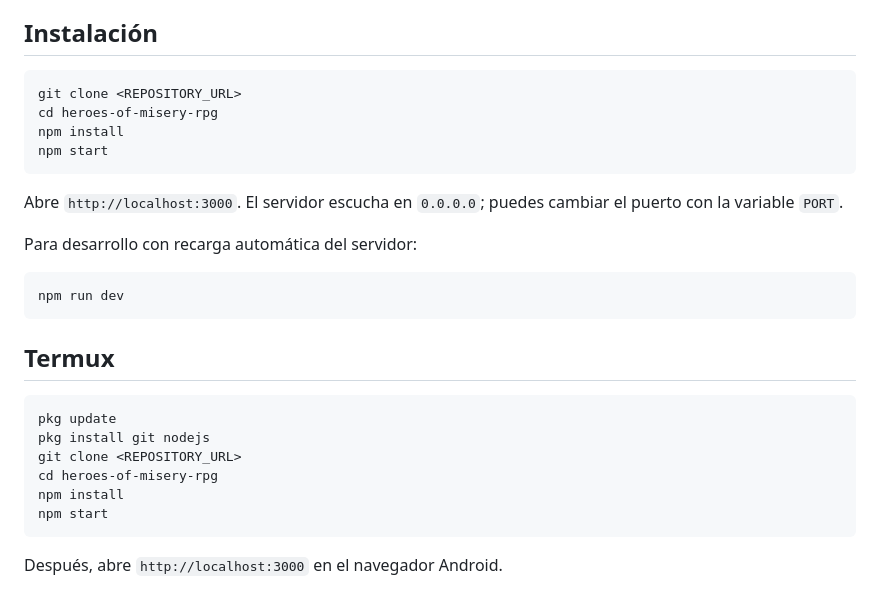
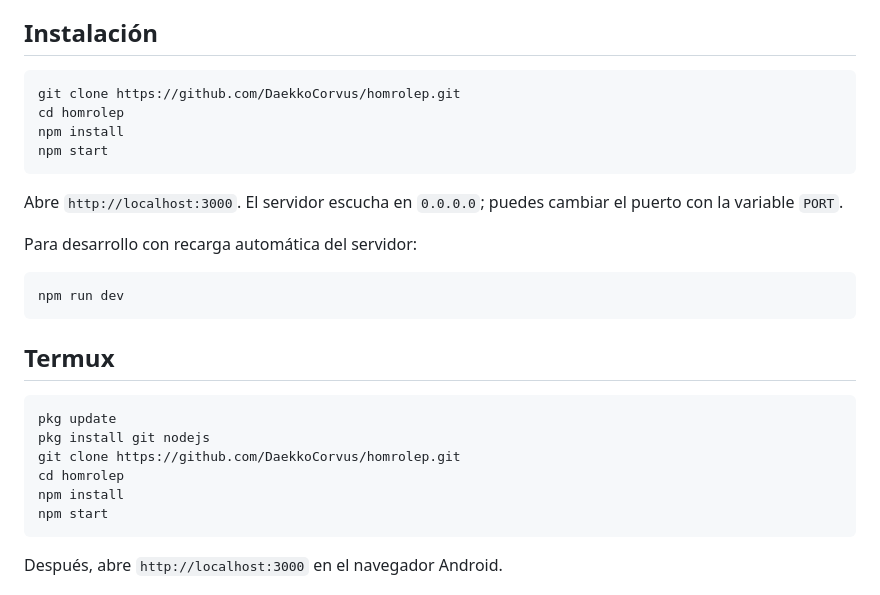
Before and after one commit to DaekkoCorvus/homrolep, a Markdown page: README.md, the part around the change. Drawn GitHub-style.

Commit message:
docs: use actual GitHub repository URL

````diff
--- a/README.md
+++ b/README.md
@@ -16,8 +16,8 @@ No usa dependencias de producción ni módulos nativos.
 ## Instalación
 
 ```bash
-git clone <REPOSITORY_URL>
-cd heroes-of-misery-rpg
+git clone https://github.com/DaekkoCorvus/homrolep.git
+cd homrolep
 npm install
 npm start
 ```
@@ -35,8 +35,8 @@ npm run dev
 ```bash
 pkg update
 pkg install git nodejs
-git clone <REPOSITORY_URL>
-cd heroes-of-misery-rpg
+git clone https://github.com/DaekkoCorvus/homrolep.git
+cd homrolep
 npm install
 npm start
 ```
````
